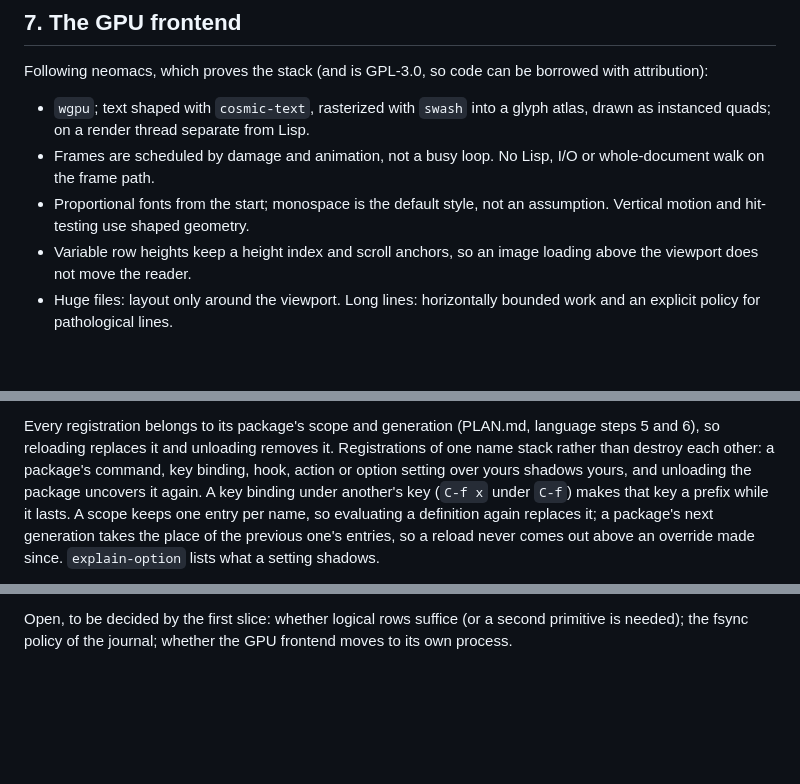
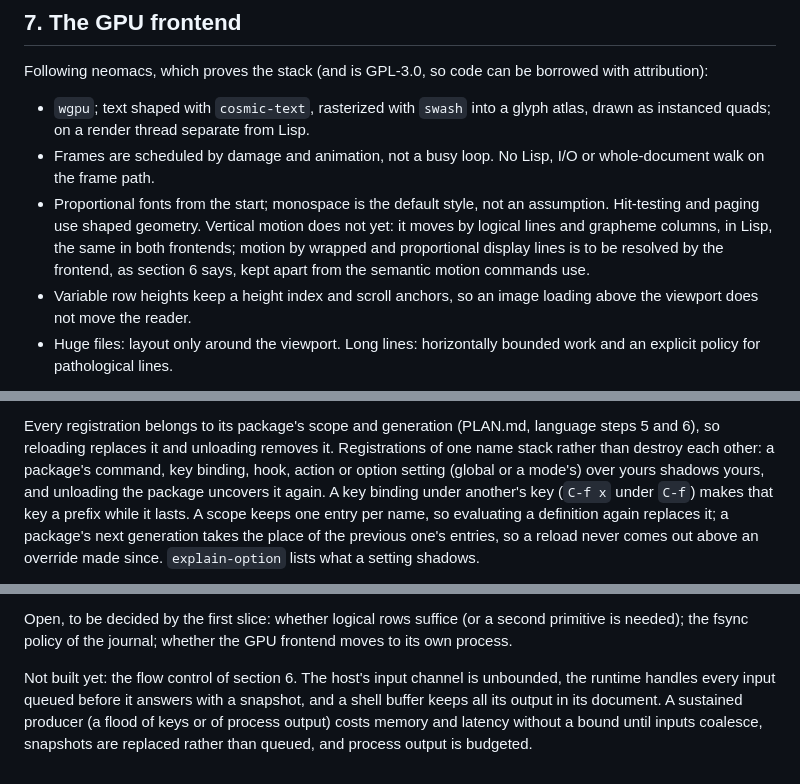
Before and after one commit to ArthurHeymans/techne, a Markdown page: EDITOR.md, 3 parts joined by grey strips. GitHub-like rendering; blank space fills up the shorter version.

Commit message:
techne-editor: buffer settings, vertical motion and flow as built
A buffer's settings are its user's, as its text is: unloading a package
does not take them back. Vertical motion moves by logical lines and
grapheme columns, not by shaped display lines yet. And the flow control
section 6 promises is not built: inputs and process output are not
bounded yet.

```diff
--- a/EDITOR.md
+++ b/EDITOR.md
@@ -338,7 +342,11 @@ borrowed with attribution):
 - Frames are scheduled by damage and animation, not a busy loop. No Lisp, I/O
   or whole-document walk on the frame path.
 - Proportional fonts from the start; monospace is the default style, not an
-  assumption. Vertical motion and hit-testing use shaped geometry.
+  assumption. Hit-testing and paging use shaped geometry. Vertical motion
+  does not yet: it moves by logical lines and grapheme columns, in Lisp, the
+  same in both frontends; motion by wrapped and proportional display lines
+  is to be resolved by the frontend, as section 6 says, kept apart from the
+  semantic motion commands use.
 - Variable row heights keep a height index and scroll anchors, so an image
   loading above the viewport does not move the reader.
 - Huge files: layout only around the viewport. Long lines: horizontally bounded
@@ -428,9 +436,10 @@ checks on writes, and the compositor's locking, focus and capture rules.
 Every registration belongs to its package's scope and generation (PLAN.md,
 language steps 5 and 6), so reloading replaces it and unloading removes it.
 Registrations of one name stack rather than destroy each other: a package's
-command, key binding, hook, action or option setting over yours shadows yours,
-and unloading the package uncovers it again. A key binding under another's key
-(`C-f x` under `C-f`) makes that key a prefix while it lasts. A scope keeps one entry per name,
+command, key binding, hook, action or option setting (global or a mode's)
+over yours shadows yours, and unloading the package uncovers it again. A key
+binding under another's key (`C-f x` under `C-f`) makes that key a prefix
+while it lasts. A scope keeps one entry per name,
 so evaluating a definition again replaces it; a package's next generation takes
 the place of the previous one's entries, so a reload never comes out above an
 override made since. `explain-option` lists what a setting shadows.
@@ -556,3 +565,10 @@ Settled in the first slice, because they are hardest to change later:
 Open, to be decided by the first slice: whether logical rows suffice (or a
 second primitive is needed); the fsync policy of the journal; whether the GPU
 frontend moves to its own process.
+
+Not built yet: the flow control of section 6. The host's input channel is
+unbounded, the runtime handles every input queued before it answers with a
+snapshot, and a shell buffer keeps all its output in its document. A
+sustained producer (a flood of keys or of process output) costs memory and
+latency without a bound until inputs coalesce, snapshots are replaced rather
+than queued, and process output is budgeted.
```
Also changed, not shown: other parts of EDITOR.md (+4 -0 lines).
